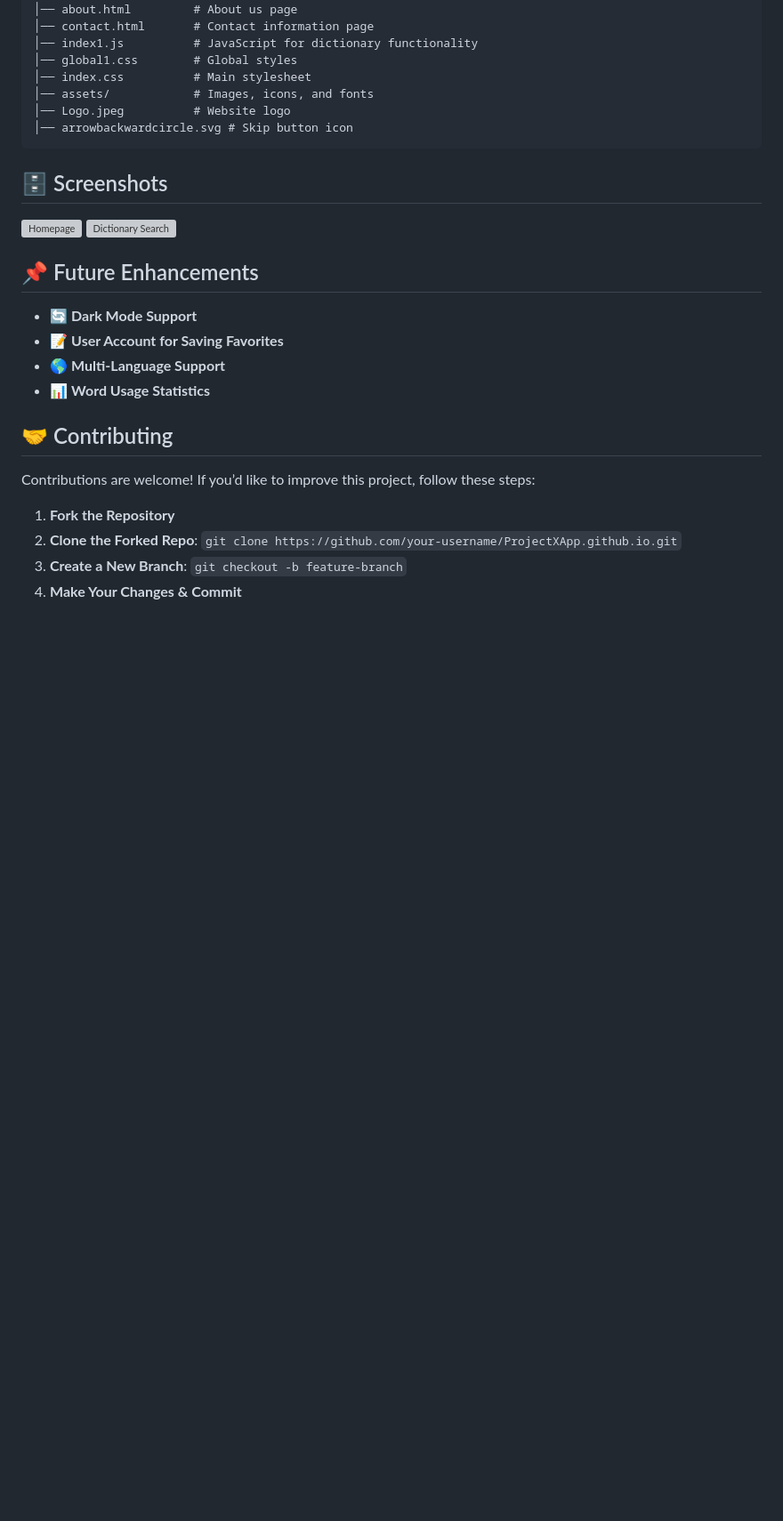
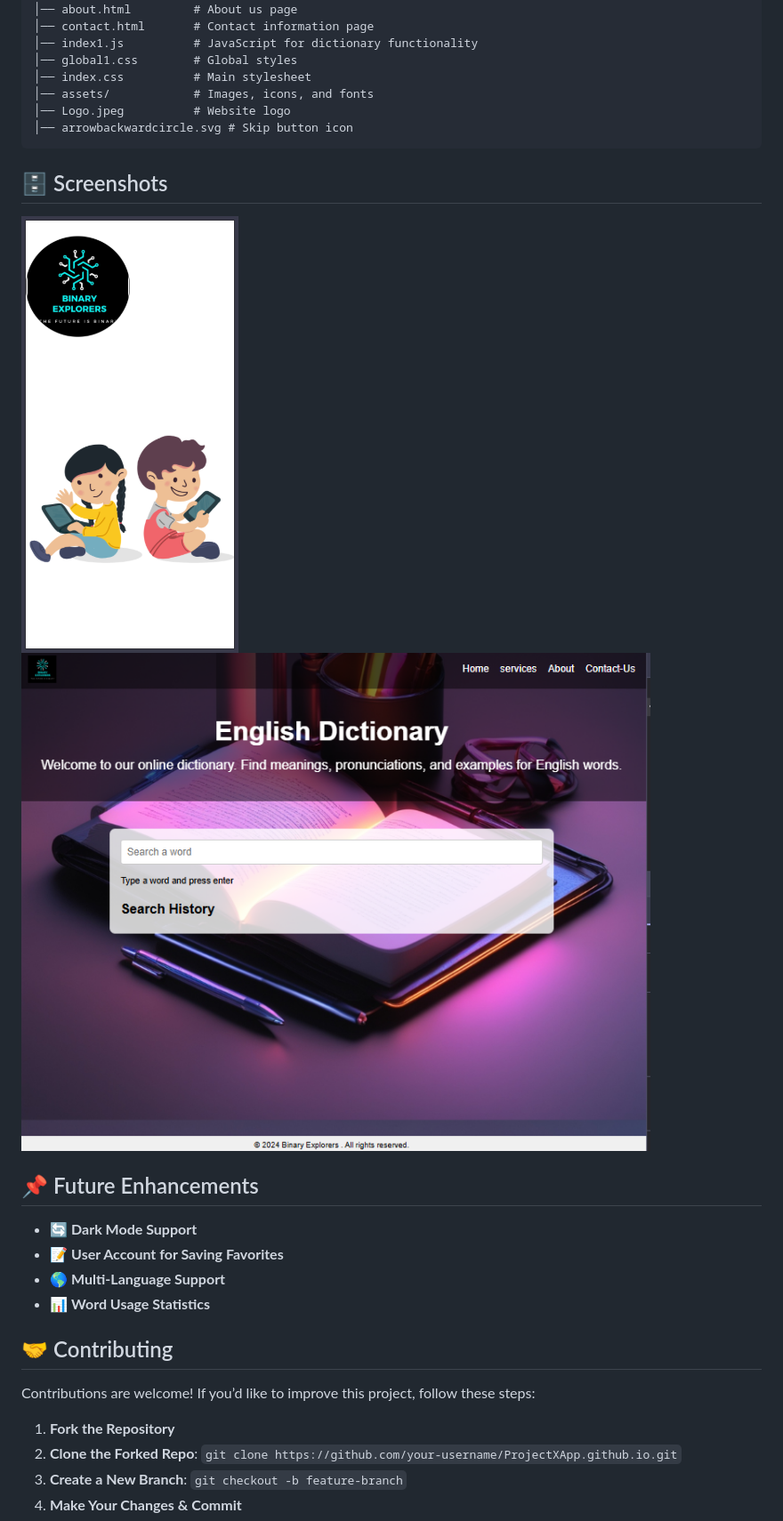
Before and after one commit to Rajath2005/ProjectXApp.github.io, a Markdown page: README.md, the part around the change. Shown at 89% size. GitHub-like rendering; blank space fills up the shorter version; grey boxes are pictures that could not be loaded.

````diff
--- a/README.md
+++ b/README.md
@@ -45,8 +45,8 @@ ProjectXApp.github.io/
 ```
 
 ## 🗄 Screenshots
-![Homepage](assets/homepage.png)
-![Dictionary Search](assets/dictionary.png)
+![Homepage](image.png)
+![Dictionary Search](image1.png)
 
 ## 📌 Future Enhancements
 - 🔄 **Dark Mode Support**
````
